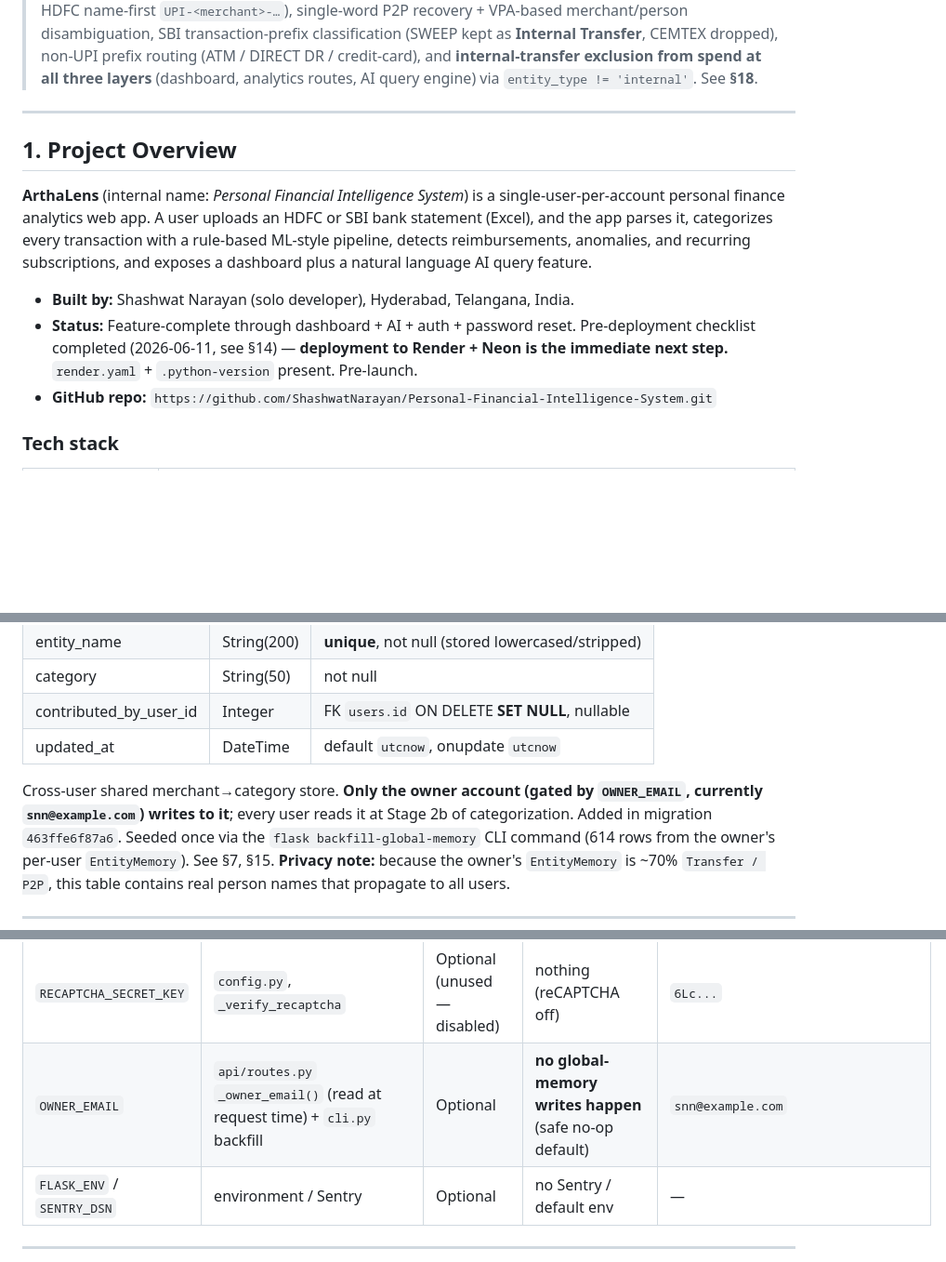
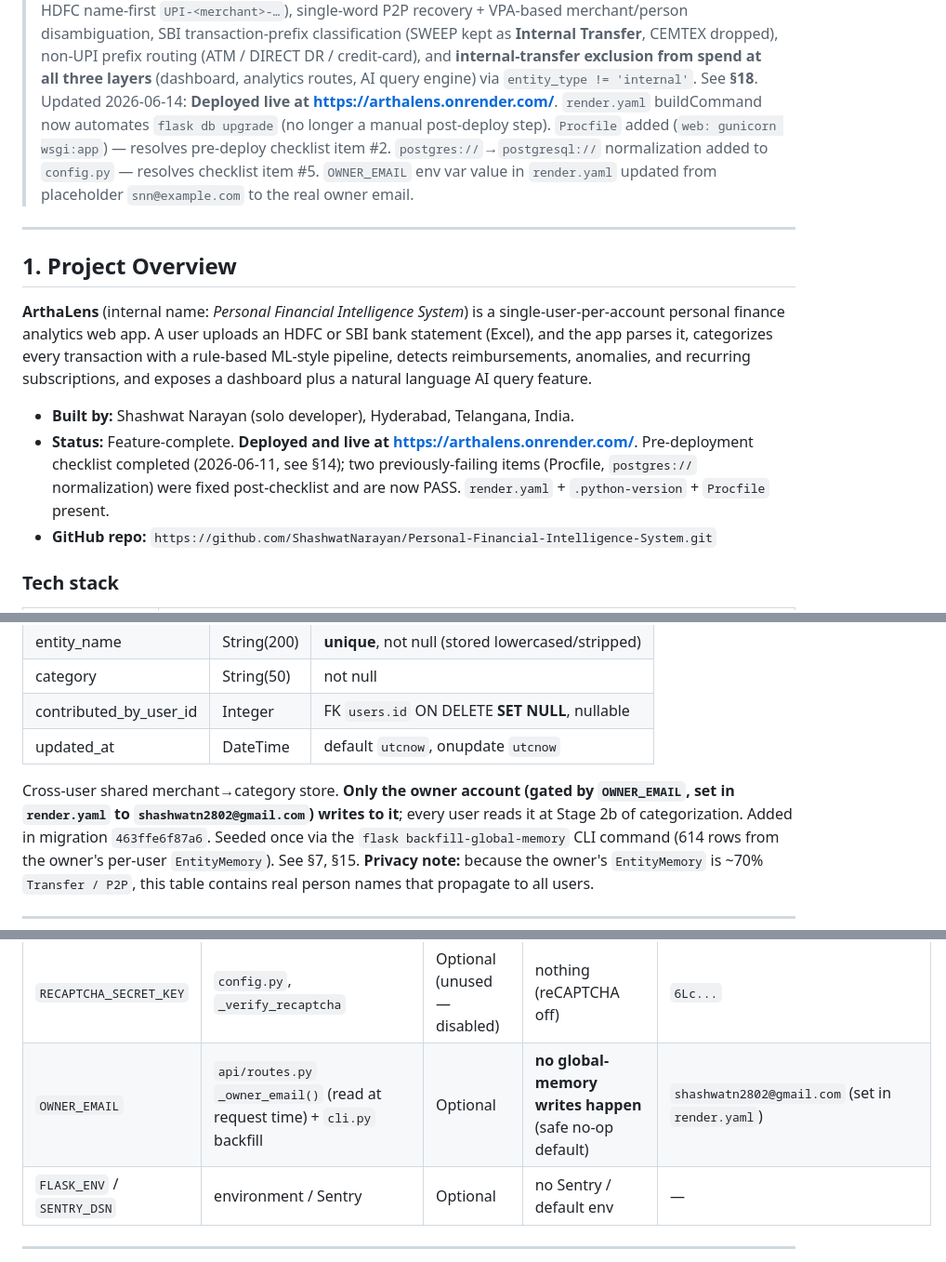
Before and after one commit to ShashwatNarayan/Personal-Financial-Intelligence-System, a Markdown page: PROJECT_CONTEXT.md, 3 parts joined by grey strips. Shown at 93% size. Drawn GitHub-style; blank space fills up the shorter version.

```diff
--- a/PROJECT_CONTEXT.md
+++ b/PROJECT_CONTEXT.md
@@ -20,6 +20,12 @@
 > dropped), non-UPI prefix routing (ATM / DIRECT DR / credit-card), and
 > **internal-transfer exclusion from spend at all three layers** (dashboard,
 > analytics routes, AI query engine) via `entity_type != 'internal'`. See **§18**.
+> Updated 2026-06-14: **Deployed live at https://arthalens.onrender.com/**.
+> `render.yaml` buildCommand now automates `flask db upgrade` (no longer a manual
+> post-deploy step). `Procfile` added (`web: gunicorn wsgi:app`) — resolves
+> pre-deploy checklist item #2. `postgres://`→`postgresql://` normalization added
+> to `config.py` — resolves checklist item #5. `OWNER_EMAIL` env var value in
+> `render.yaml` updated from placeholder `snn@example.com` to the real owner email.
 
 ---
 
@@ -33,10 +39,10 @@ anomalies, and recurring subscriptions, and exposes a dashboard plus a natural
 language AI query feature.
 
 - **Built by:** Shashwat Narayan (solo developer), Hyderabad, Telangana, India.
-- **Status:** Feature-complete through dashboard + AI + auth + password reset.
-  Pre-deployment checklist completed (2026-06-11, see §14) — **deployment to
-  Render + Neon is the immediate next step.** `render.yaml` + `.python-version`
-  present. Pre-launch.
+- **Status:** Feature-complete. **Deployed and live at https://arthalens.onrender.com/**.
+  Pre-deployment checklist completed (2026-06-11, see §14); two previously-failing
+  items (Procfile, `postgres://` normalization) were fixed post-checklist and are
+  now PASS. `render.yaml` + `.python-version` + `Procfile` present.
 - **GitHub repo:** `https://github.com/ShashwatNarayan/Personal-Financial-Intelligence-System.git`
 
 ### Tech stack
@@ -214,7 +220,7 @@ Audit trail of every manual category correction.
 | updated_at | DateTime | default `utcnow`, onupdate `utcnow` |
 
 Cross-user shared merchant→category store. **Only the owner account (gated by
-`OWNER_EMAIL`, currently `snn@example.com`) writes to it**; every user reads it at
+`OWNER_EMAIL`, set in `render.yaml` to `shashwatn2802@gmail.com`) writes to it**; every user reads it at
 Stage 2b of categorization. Added in migration `463ffe6f87a6`. Seeded once via the
 `flask backfill-global-memory` CLI command (614 rows from the owner's per-user
 `EntityMemory`). See §7, §15. **Privacy note:** because the owner's `EntityMemory`
@@ -505,7 +511,7 @@ Dashboard JS hits: `/api/transactions/classified`, `/api/transactions/needs-revi
 | `MAIL_USE_TLS` | `config.py` | Optional | defaults `true` | `true` |
 | `RECAPTCHA_SITE_KEY` | `config.py`, templates | Optional (unused — disabled) | nothing (reCAPTCHA off) | `6Lc...` |
 | `RECAPTCHA_SECRET_KEY` | `config.py`, `_verify_recaptcha` | Optional (unused — disabled) | nothing (reCAPTCHA off) | `6Lc...` |
-| `OWNER_EMAIL` | `api/routes.py` `_owner_email()` (read at request time) + `cli.py` backfill | Optional | **no global-memory writes happen** (safe no-op default) | `snn@example.com` |
+| `OWNER_EMAIL` | `api/routes.py` `_owner_email()` (read at request time) + `cli.py` backfill | Optional | **no global-memory writes happen** (safe no-op default) | `shashwatn2802@gmail.com` (set in `render.yaml`) |
 | `FLASK_ENV` / `SENTRY_DSN` | environment / Sentry | Optional | no Sentry / default env | — |
 
 ---
```
Also changed, not shown: other parts of PROJECT_CONTEXT.md (+7 -7 lines), README.md (+5 -1 lines).
